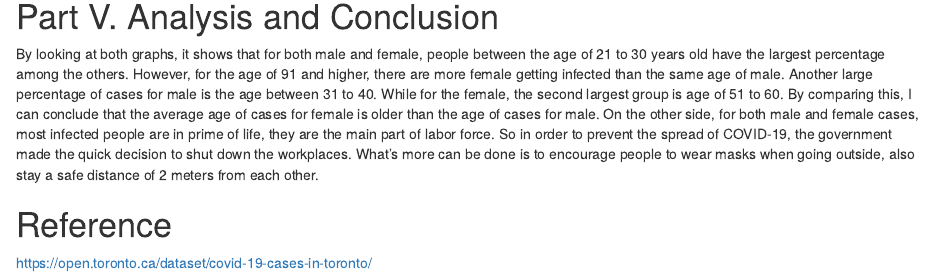
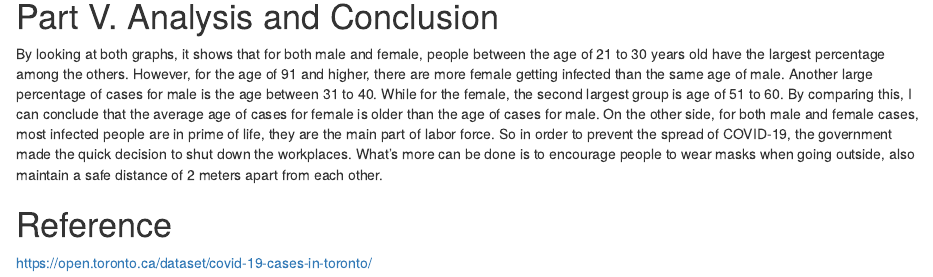
Before and after one commit to JiashuHuang/HH-Sta304-sample-inclass, an R Markdown document (content/post/2015-07-23-r-rmarkdown.Rmd): the page in a window 1100 px wide, from 1630 px down. Rendered offline with R 4.5, knitr and Pandoc, with nearby package versions; some code elsewhere in the file could not run offline.

Commit message:
forth commit

```diff
--- a/content/post/2015-07-23-r-rmarkdown.Rmd
+++ b/content/post/2015-07-23-r-rmarkdown.Rmd
@@ -45,7 +44,7 @@ legend("topright", c('20 and lower', '21 to 30', '31 to 40', '41 to 50', '51 to
 
 # Part V. Analysis and Conclusion
 By looking at both graphs, it shows that for both male and female, people between the age of 21 to 30 years old have the largest percentage among the others. However, for the age of 91 and higher, there are more female getting infected than the same age of male. Another large percentage of cases for male is the age between 31 to 40. While for the female, the second largest group is age of 51 to 60. By comparing this, I can conclude that the average age of cases for female is older than the age of cases for male.
-On the other side, for both male and female cases, most infected people are in prime of life, they are the main part of labor force. So in order to prevent the spread of COVID-19, the government made the quick decision to shut down the workplaces. What's more can be done is to encourage people to wear masks when going outside, also stay a safe distance of 2 meters from each other.
+On the other side, for both male and female cases, most infected people are in prime of life, they are the main part of labor force. So in order to prevent the spread of COVID-19, the government made the quick decision to shut down the workplaces. What's more can be done is to encourage people to wear masks when going outside, also maintain a safe distance of 2 meters apart from each other.
 
 
 # Reference
```
Also changed, not shown: content/post/2015-07-23-r-rmarkdown.Rmd (1 more changed lines).
